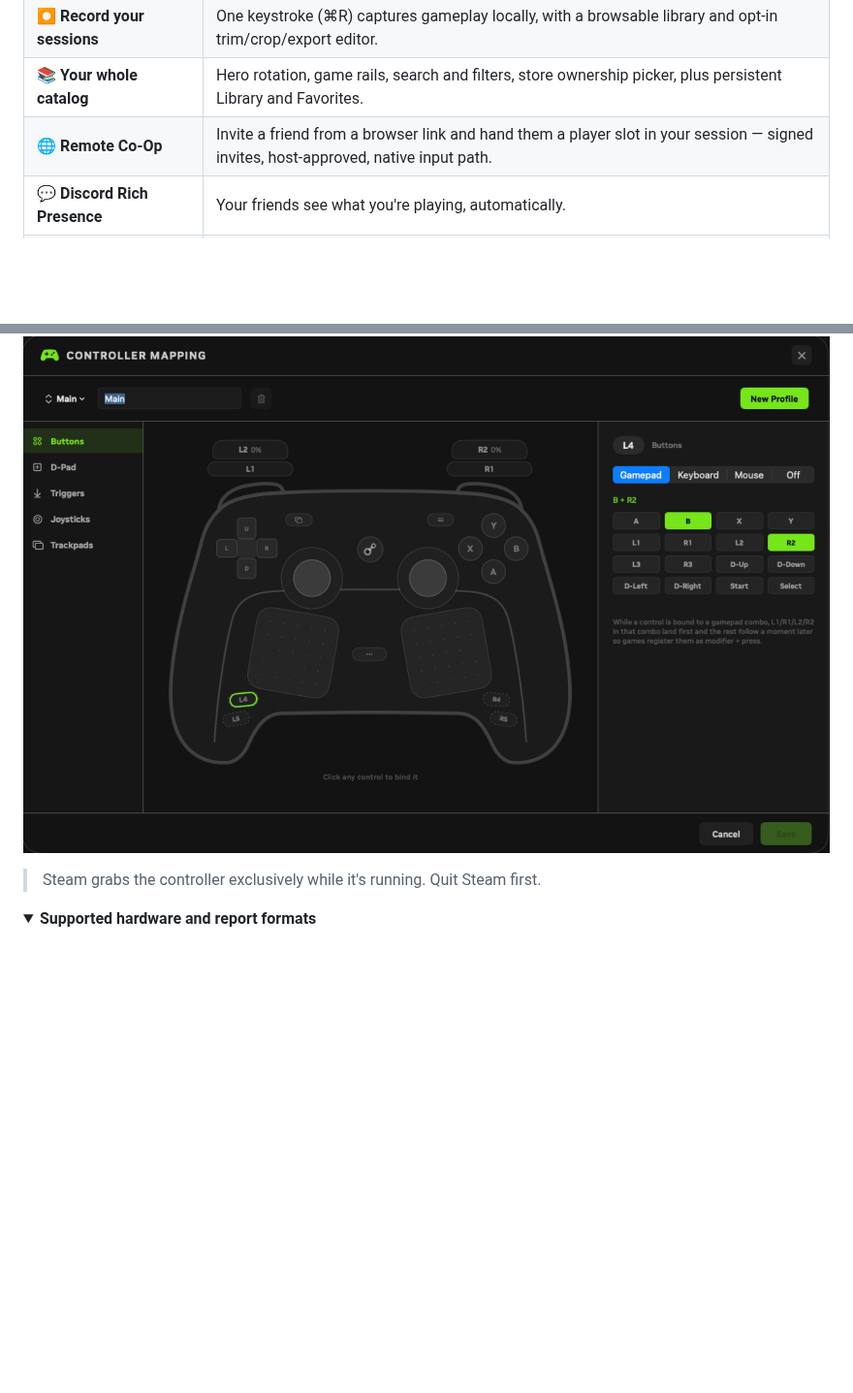
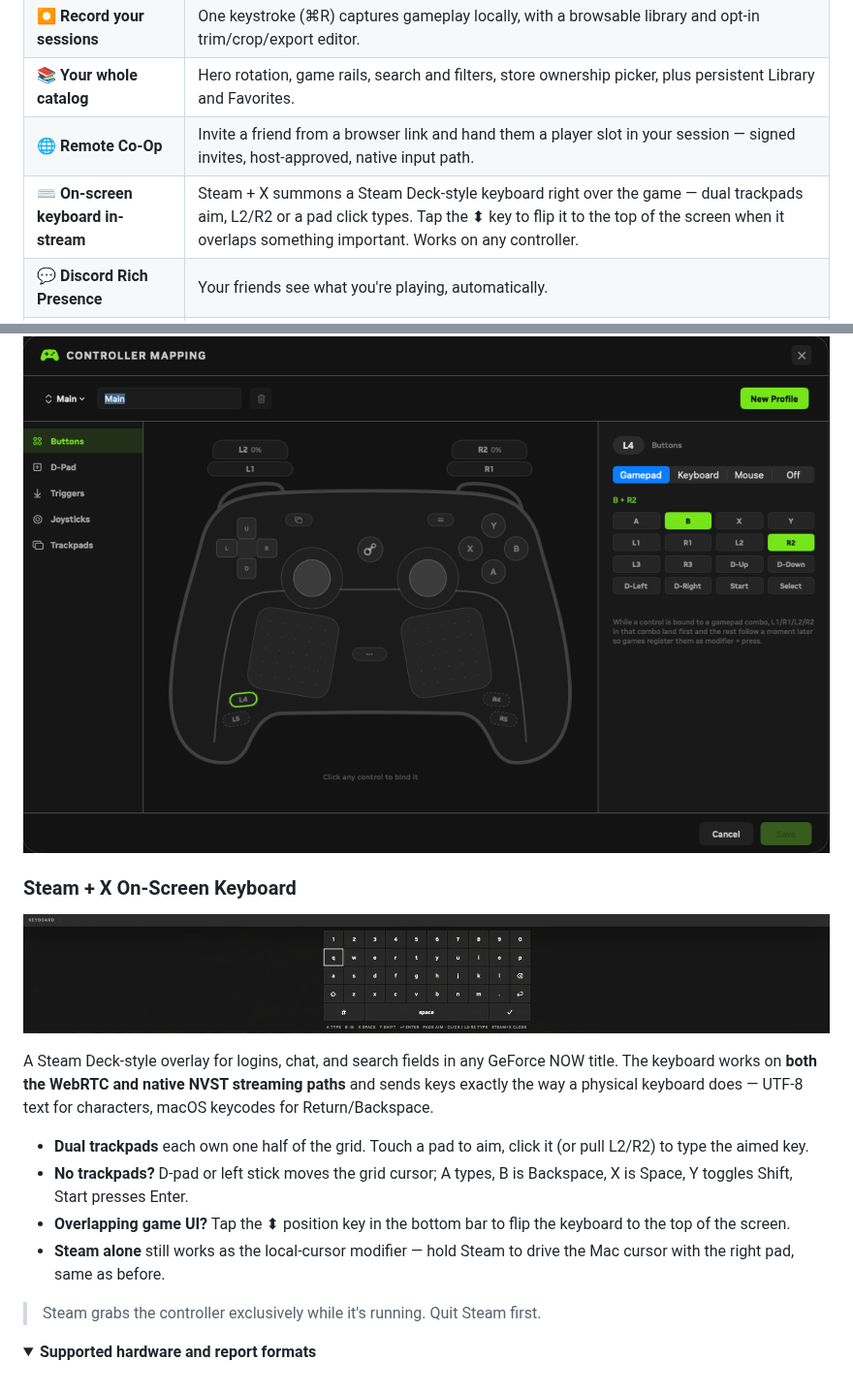
Before and after one commit to OpenCloudGaming/OpenNOW-Mac, a Markdown page: README.md, 2 parts joined by grey strips. Shown at 97% size. Drawn GitHub-style; pictures changed too: docs/screenshots/on-screen-keyboard.png (added); folded sections open; blank space fills up the shorter version.

Commit message:
feat: add on screen keyboard

```diff
--- a/README.md
+++ b/README.md
@@ -34,6 +34,7 @@ Not a wrapped web page. A real Mac app — SwiftUI front to back, native WebRTC
 | ⏺️ **Record your sessions** | One keystroke (⌘R) captures gameplay locally, with a browsable library and opt-in trim/crop/export editor. |
 | 📚 **Your whole catalog** | Hero rotation, game rails, search and filters, store ownership picker, plus persistent Library and Favorites. |
 | 🌐 **Remote Co-Op** | Invite a friend from a browser link and hand them a player slot in your session — signed invites, host-approved, native input path. |
+| ⌨️ **On-screen keyboard in-stream** | Steam + X summons a Steam Deck-style keyboard right over the game — dual trackpads aim, L2/R2 or a pad click types. Tap the ⬍ key to flip it to the top of the screen when it overlaps something important. Works on any controller. |
 | 💬 **Discord Rich Presence** | Your friends see what you're playing, automatically. |
 | 🕹️ **Full controller navigation** | Drive the entire app — catalog, details, settings — from the pad. Never reach for the mouse. |
 | 📊 **Real diagnostics** | Live stream HUD, session timers, network stats, and exportable logs when something goes wrong. |
@@ -99,6 +98,17 @@ MacForce Now talks to Valve's controllers directly over HID, so you get the pad
 - **Lizard mode off** — the firmware's keyboard/mouse emulation is suppressed so nothing leaks to the desktop.
 
 ![Controller mapping editor with controller diagram, profile picker, and binding panel](docs/screenshots/controller-mapping.png)
+
+### Steam + X On-Screen Keyboard
+
+![On-screen keyboard over a game — 10×4 QWERTY grid with split-half trackpad cursors, accent highlights, and a bottom bar with layer toggle, space, position flip, and dismiss](docs/screenshots/on-screen-keyboard.png)
+
+A Steam Deck-style overlay for logins, chat, and search fields in any GeForce NOW title. The keyboard works on **both the WebRTC and native NVST streaming paths** and sends keys exactly the way a physical keyboard does — UTF‑8 text for characters, macOS keycodes for Return/Backspace.
+
+- **Dual trackpads** each own one half of the grid. Touch a pad to aim, click it (or pull L2/R2) to type the aimed key.
+- **No trackpads?** D‑pad or left stick moves the grid cursor; A types, B is Backspace, X is Space, Y toggles Shift, Start presses Enter.
+- **Overlapping game UI?** Tap the ⬍ position key in the bottom bar to flip the keyboard to the top of the screen.
+- **Steam alone** still works as the local‑cursor modifier — hold Steam to drive the Mac cursor with the right pad, same as before.
 
 > Steam grabs the controller exclusively while it's running. Quit Steam first.
 
```
Also changed, not shown: other parts of README.md (+0 -2 lines), DESIGN.md (+16 -0 lines), 7 other files.
